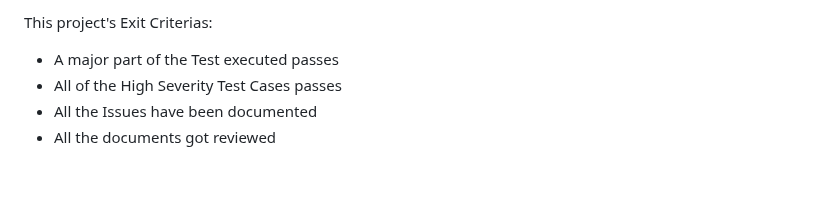
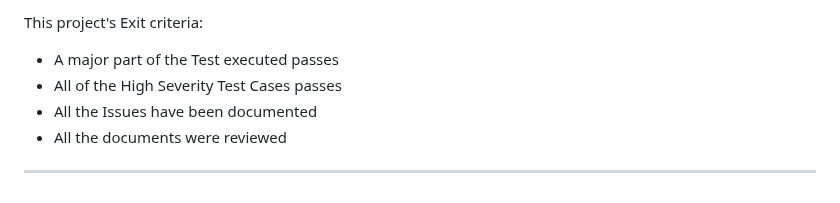
Before and after one commit to algosup/2024-2025-project-3-quickest-path-team-5, a Markdown page: documents/QA/TestPlan.md, the part around one of its changes. Drawn GitHub-style.

```diff
--- a/documents/QA/TestPlan.md
+++ b/documents/QA/TestPlan.md
@@ -161,7 +161,9 @@ Exit Criteria define conditions under which the testing phase may end
 
-This project's Exit Criterias:
+This project's Exit criteria:
 
 - A major part of the Test executed passes
 - All of the High Severity Test Cases passes
 - All the Issues have been documented
-- All the documents got reviewed
+- All the documents were reviewed
+
+---
```
Also changed, not shown: other parts of documents/QA/TestPlan.md (+31 -31 lines).
